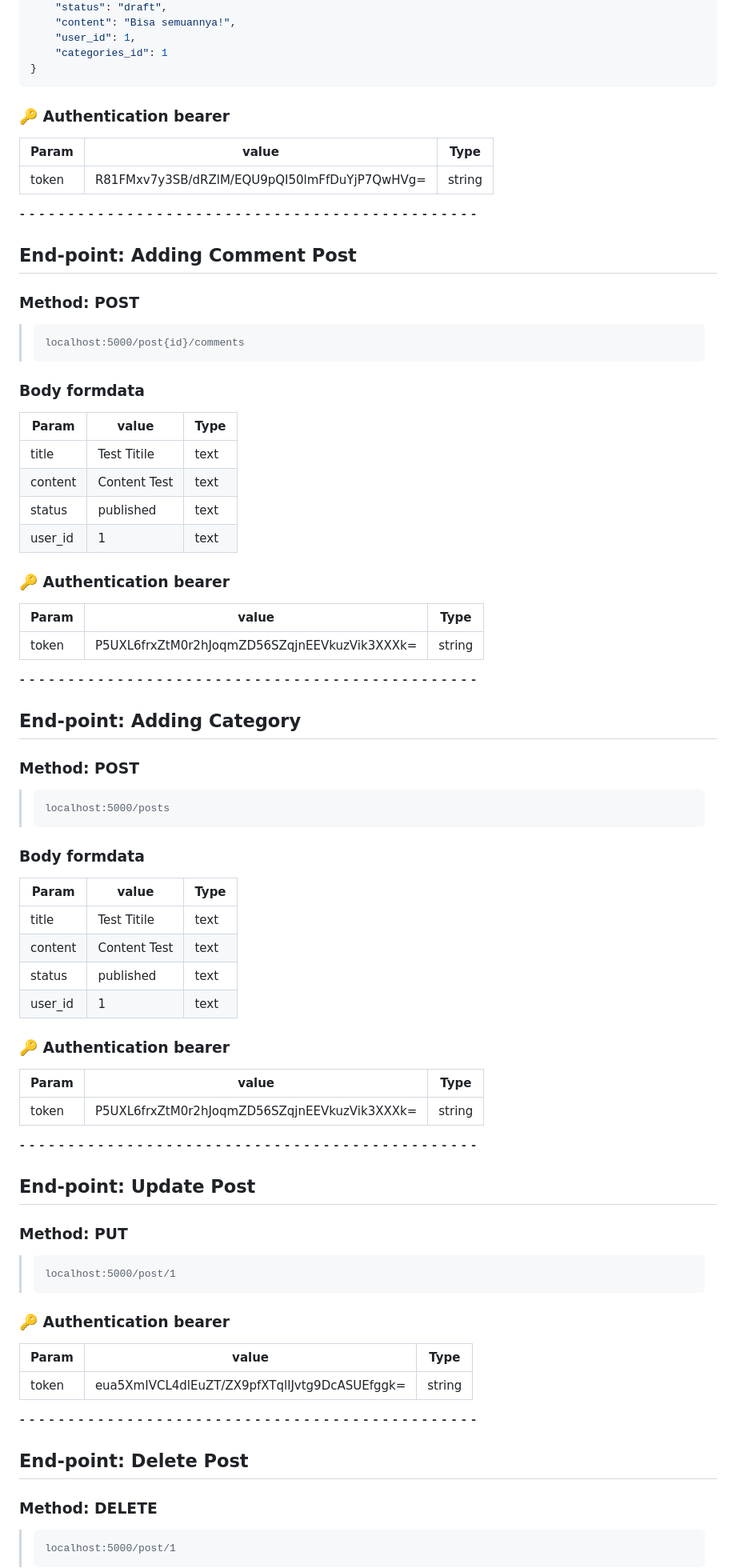
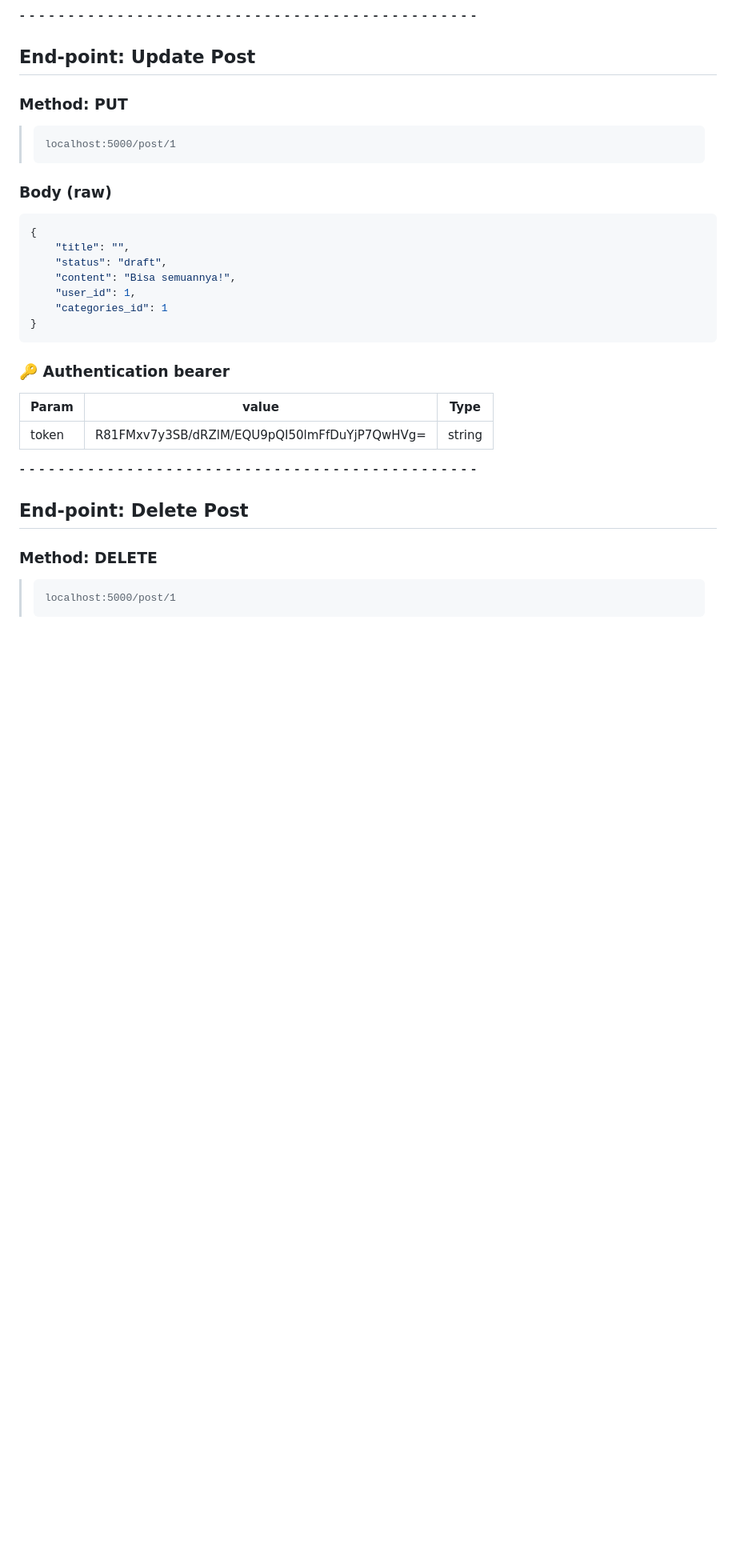
Before and after one commit to riyanada/web-service, a Markdown page: README.md, the part around one of its changes. Shown at 80% size. GitHub-like rendering; blank space fills up the shorter version.

````diff
--- a/README.md
+++ b/README.md
@@ -203,3 +108,15 @@ Tugas 6 - Web Service
+⁃ ⁃ ⁃ ⁃ ⁃ ⁃ ⁃ ⁃ ⁃ ⁃ ⁃ ⁃ ⁃ ⁃ ⁃ ⁃ ⁃ ⁃ ⁃ ⁃ ⁃ ⁃ ⁃ ⁃ ⁃ ⁃ ⁃ ⁃ ⁃ ⁃ ⁃ ⁃ ⁃ ⁃ ⁃ ⁃ ⁃ ⁃ ⁃ ⁃ ⁃ ⁃ ⁃ ⁃ ⁃ ⁃ ⁃
+
+## End-point: Update Post
+### Method: PUT
+>```
+>localhost:5000/post/1
+>```
+### Body (**raw**)
+
+```json
+{
+    "title": "",
     "status": "draft",
     "content": "Bisa semuannya!",
     "user_id": 1,
@@ -217,71 +134,6 @@ Tugas 6 - Web Service
 
 ⁃ ⁃ ⁃ ⁃ ⁃ ⁃ ⁃ ⁃ ⁃ ⁃ ⁃ ⁃ ⁃ ⁃ ⁃ ⁃ ⁃ ⁃ ⁃ ⁃ ⁃ ⁃ ⁃ ⁃ ⁃ ⁃ ⁃ ⁃ ⁃ ⁃ ⁃ ⁃ ⁃ ⁃ ⁃ ⁃ ⁃ ⁃ ⁃ ⁃ ⁃ ⁃ ⁃ ⁃ ⁃ ⁃ ⁃
 
-## End-point: Adding Comment Post
-### Method: POST
->```
->localhost:5000/post{id}/comments
->```
-### Body formdata
-
-|Param|value|Type|
-|---|---|---|
-|title|Test Titile|text|
-|content|Content Test|text|
-|status|published|text|
-|user_id|1|text|
-
-
-### 🔑 Authentication bearer
-
-|Param|value|Type|
-|---|---|---|
-|token|P5UXL6frxZtM0r2hJoqmZD56SZqjnEEVkuzVik3XXXk=|string|
-
-
-
-⁃ ⁃ ⁃ ⁃ ⁃ ⁃ ⁃ ⁃ ⁃ ⁃ ⁃ ⁃ ⁃ ⁃ ⁃ ⁃ ⁃ ⁃ ⁃ ⁃ ⁃ ⁃ ⁃ ⁃ ⁃ ⁃ ⁃ ⁃ ⁃ ⁃ ⁃ ⁃ ⁃ ⁃ ⁃ ⁃ ⁃ ⁃ ⁃ ⁃ ⁃ ⁃ ⁃ ⁃ ⁃ ⁃ ⁃
-
-## End-point: Adding Category
-### Method: POST
->```
->localhost:5000/posts
->```
-### Body formdata
-
-|Param|value|Type|
-|---|---|---|
-|title|Test Titile|text|
-|content|Content Test|text|
-|status|published|text|
-|user_id|1|text|
-
-
-### 🔑 Authentication bearer
-
-|Param|value|Type|
-|---|---|---|
-|token|P5UXL6frxZtM0r2hJoqmZD56SZqjnEEVkuzVik3XXXk=|string|
-
-
-
-⁃ ⁃ ⁃ ⁃ ⁃ ⁃ ⁃ ⁃ ⁃ ⁃ ⁃ ⁃ ⁃ ⁃ ⁃ ⁃ ⁃ ⁃ ⁃ ⁃ ⁃ ⁃ ⁃ ⁃ ⁃ ⁃ ⁃ ⁃ ⁃ ⁃ ⁃ ⁃ ⁃ ⁃ ⁃ ⁃ ⁃ ⁃ ⁃ ⁃ ⁃ ⁃ ⁃ ⁃ ⁃ ⁃ ⁃
-
-## End-point: Update Post
-### Method: PUT
->```
->localhost:5000/post/1
->```
-### 🔑 Authentication bearer
-
-|Param|value|Type|
-|---|---|---|
-|token|eua5XmIVCL4dlEuZT/ZX9pfXTqllJvtg9DcASUEfggk=|string|
-
-
-
-⁃ ⁃ ⁃ ⁃ ⁃ ⁃ ⁃ ⁃ ⁃ ⁃ ⁃ ⁃ ⁃ ⁃ ⁃ ⁃ ⁃ ⁃ ⁃ ⁃ ⁃ ⁃ ⁃ ⁃ ⁃ ⁃ ⁃ ⁃ ⁃ ⁃ ⁃ ⁃ ⁃ ⁃ ⁃ ⁃ ⁃ ⁃ ⁃ ⁃ ⁃ ⁃ ⁃ ⁃ ⁃ ⁃ ⁃
-
 ## End-point: Delete Post
 ### Method: DELETE
 >```
````
Also changed, not shown: other parts of README.md (+30 -144 lines).
